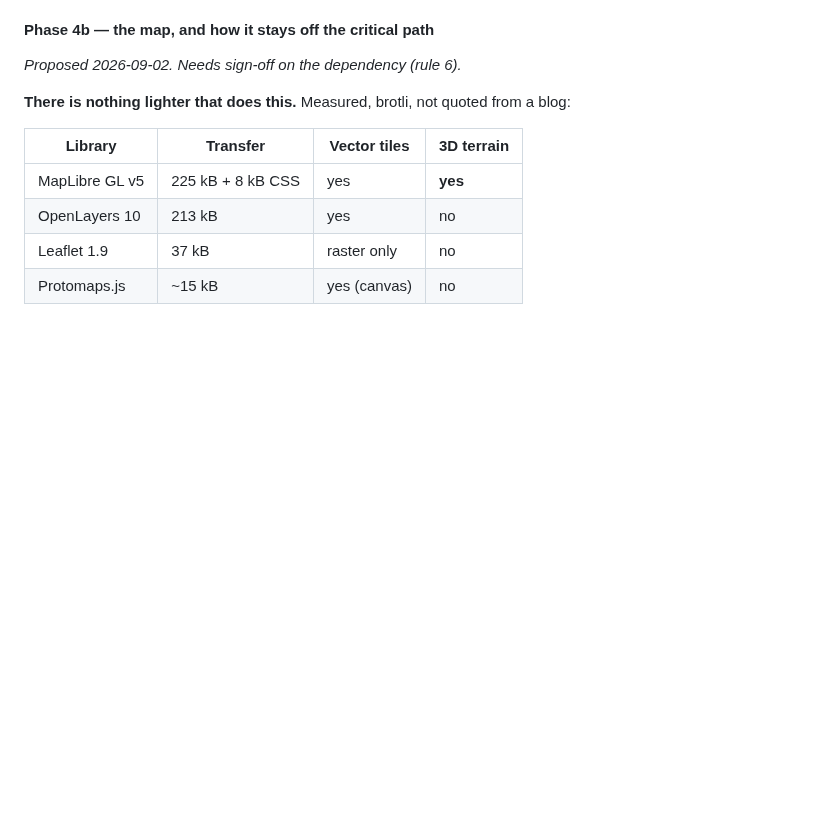
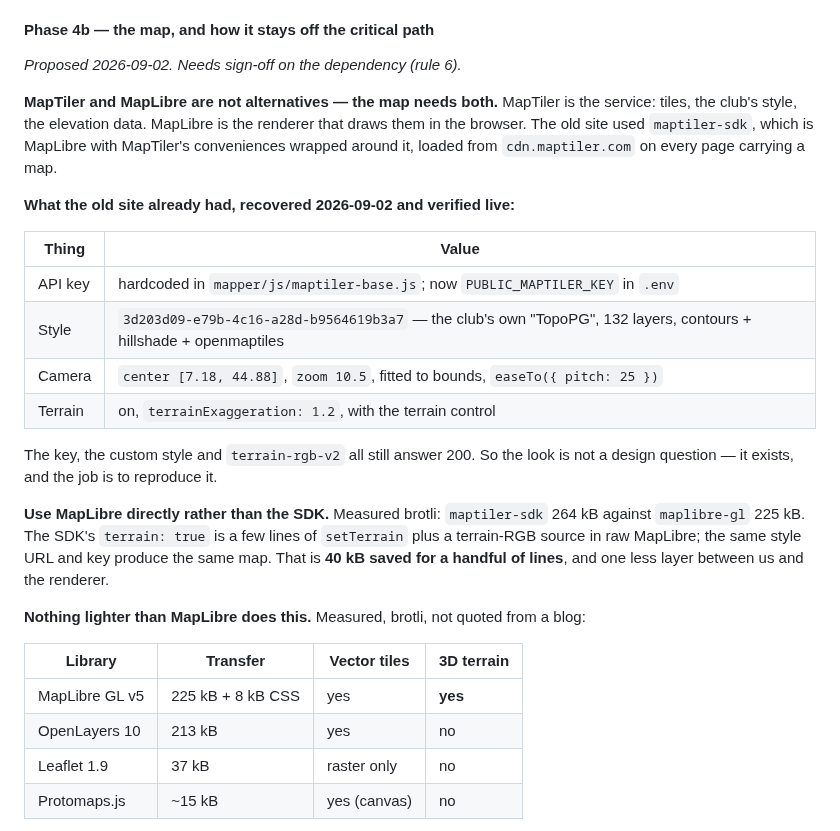
Before and after one commit to ventorelativo/ventorelativo-astro, a Markdown page: MIGRATION-PLAN.md, the part around the change. Rendered like a GitHub page; blank space fills up the shorter version.

Commit message:
docs: record the recovered MapTiler configuration
The old site's key, custom style and camera all still work, so Phase 4b is
reproducing a known look rather than designing one. Also records that the
MapTiler SDK costs 40 kB brotli over raw MapLibre for conveniences worth a
few lines.

```diff
--- a/MIGRATION-PLAN.md
+++ b/MIGRATION-PLAN.md
@@ -1049,7 +1049,31 @@ per-site maps and feature tables, XContest links.
 
 _Proposed 2026-09-02. Needs sign-off on the dependency (rule 6)._
 
-**There is nothing lighter that does this.** Measured, brotli, not quoted from a blog:
+**MapTiler and MapLibre are not alternatives — the map needs both.** MapTiler is the
+service: tiles, the club's style, the elevation data. MapLibre is the renderer that draws
+them in the browser. The old site used `maptiler-sdk`, which is MapLibre with MapTiler's
+conveniences wrapped around it, loaded from `cdn.maptiler.com` on every page carrying a
+map.
+
+**What the old site already had, recovered 2026-09-02 and verified live:**
+
+| Thing   | Value                                                                                                             |
+| ------- | ----------------------------------------------------------------------------------------------------------------- |
+| API key | hardcoded in `mapper/js/maptiler-base.js`; now `PUBLIC_MAPTILER_KEY` in `.env`                                    |
+| Style   | `3d203d09-e79b-4c16-a28d-b9564619b3a7` — the club's own "TopoPG", 132 layers, contours + hillshade + openmaptiles |
+| Camera  | `center [7.18, 44.88]`, `zoom 10.5`, fitted to bounds, `easeTo({ pitch: 25 })`                                    |
+| Terrain | on, `terrainExaggeration: 1.2`, with the terrain control                                                          |
+
+The key, the custom style and `terrain-rgb-v2` all still answer 200. So the look is not a
+design question — it exists, and the job is to reproduce it.
+
+**Use MapLibre directly rather than the SDK.** Measured brotli: `maptiler-sdk` 264 kB
+against `maplibre-gl` 225 kB. The SDK's `terrain: true` is a few lines of `setTerrain`
+plus a terrain-RGB source in raw MapLibre; the same style URL and key produce the same
+map. That is **40 kB saved for a handful of lines**, and one less layer between us and the
+renderer.
+
+**Nothing lighter than MapLibre does this.** Measured, brotli, not quoted from a blog:
 
 | Library        | Transfer          | Vector tiles | 3D terrain |
 | -------------- | ----------------- | ------------ | ---------- |
```
